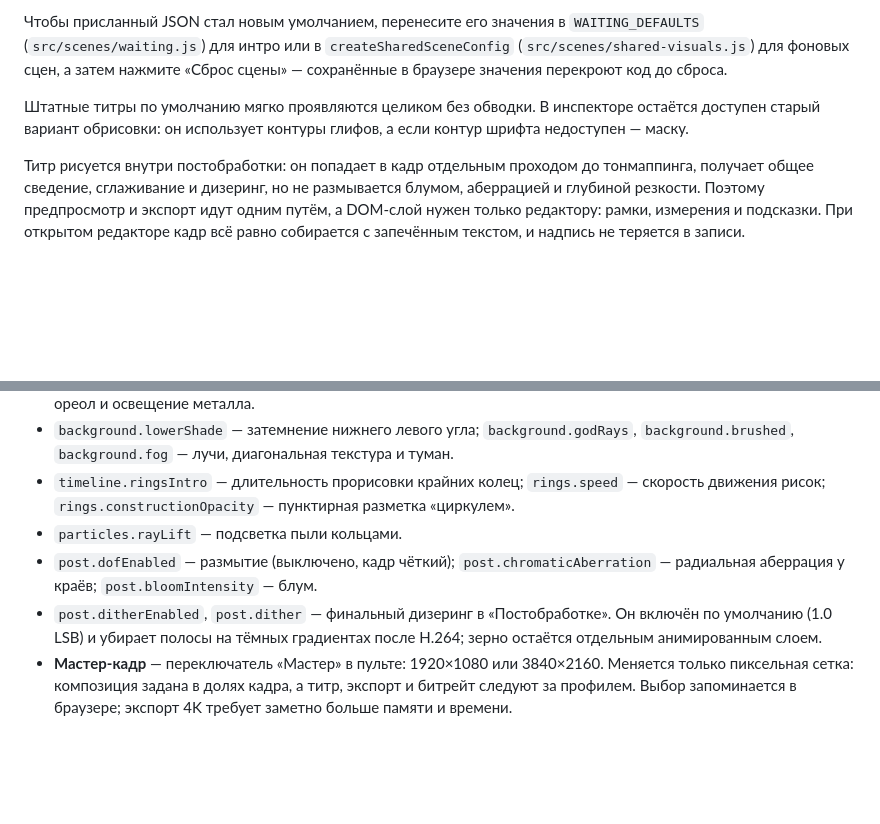
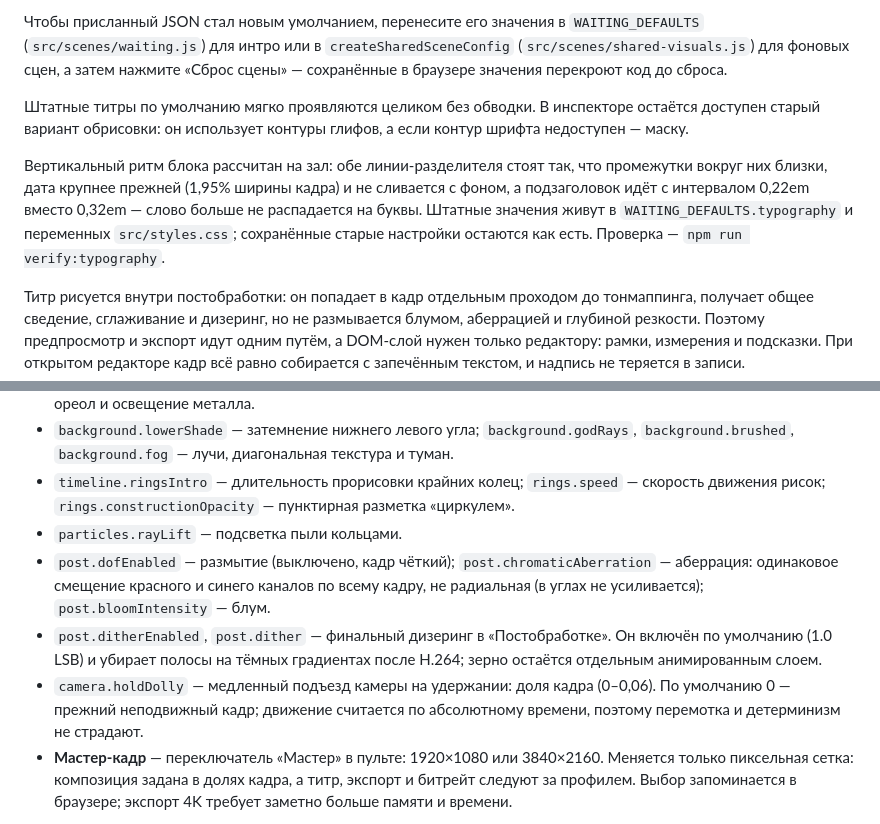
Before and after one commit to Ulyanique/circle.animaation.proto-1, a Markdown page: README.md, 2 parts joined by grey strips. GitHub-like rendering; blank space fills up the shorter version.

```diff
--- a/README.md
+++ b/README.md
@@ -90,6 +90,8 @@
 
 Штатные титры по умолчанию мягко проявляются целиком без обводки. В инспекторе остаётся доступен старый вариант обрисовки: он использует контуры глифов, а если контур шрифта недоступен — маску.
 
+Вертикальный ритм блока рассчитан на зал: обе линии-разделителя стоят так, что промежутки вокруг них близки, дата крупнее прежней (1,95% ширины кадра) и не сливается с фоном, а подзаголовок идёт с интервалом 0,22em вместо 0,32em — слово больше не распадается на буквы. Штатные значения живут в `WAITING_DEFAULTS.typography` и переменных `src/styles.css`; сохранённые старые настройки остаются как есть. Проверка — `npm run verify:typography`.
+
 Титр рисуется внутри постобработки: он попадает в кадр отдельным проходом до тонмаппинга, получает общее сведение, сглаживание и дизеринг, но не размывается блумом, аберрацией и глубиной резкости. Поэтому предпросмотр и экспорт идут одним путём, а DOM-слой нужен только редактору: рамки, измерения и подсказки. При открытом редакторе кадр всё равно собирается с запечённым текстом, и надпись не теряется в записи.
 
 ### 08 · Фотопауза
@@ -121,10 +123,13 @@
 - `background.lowerShade` — затемнение нижнего левого угла; `background.godRays`, `background.brushed`, `background.fog` — лучи, диагональная текстура и туман.
 - `timeline.ringsIntro` — длительность прорисовки крайних колец; `rings.speed` — скорость движения рисок; `rings.constructionOpacity` — пунктирная разметка «циркулем».
 - `particles.rayLift` — подсветка пыли кольцами.
-- `post.dofEnabled` — размытие (выключено, кадр чёткий); `post.chromaticAberration` — радиальная аберрация у краёв; `post.bloomIntensity` — блум.
+- `post.dofEnabled` — размытие (выключено, кадр чёткий); `post.chromaticAberration` — аберрация: одинаковое смещение красного и синего каналов по всему кадру, не радиальная (в углах не усиливается); `post.bloomIntensity` — блум.
 - `post.ditherEnabled`, `post.dither` — финальный дизеринг в «Постобработке». Он включён по
   умолчанию (1.0 LSB) и убирает полосы на тёмных градиентах после H.264; зерно
   остаётся отдельным анимированным слоем.
+- `camera.holdDolly` — медленный подъезд камеры на удержании: доля кадра
+  (0–0,06). По умолчанию 0 — прежний неподвижный кадр; движение считается по
+  абсолютному времени, поэтому перемотка и детерминизм не страдают.
 - **Мастер-кадр** — переключатель «Мастер» в пульте: 1920×1080 или 3840×2160.
   Меняется только пиксельная сетка: композиция задана в долях кадра, а титр,
   экспорт и битрейт следуют за профилем. Выбор запоминается в браузере; экспорт
```
Also changed, not shown: docs/large-screen-direction.md (+24 -3 lines), docs/font-settings.jpg, 9 other files.
